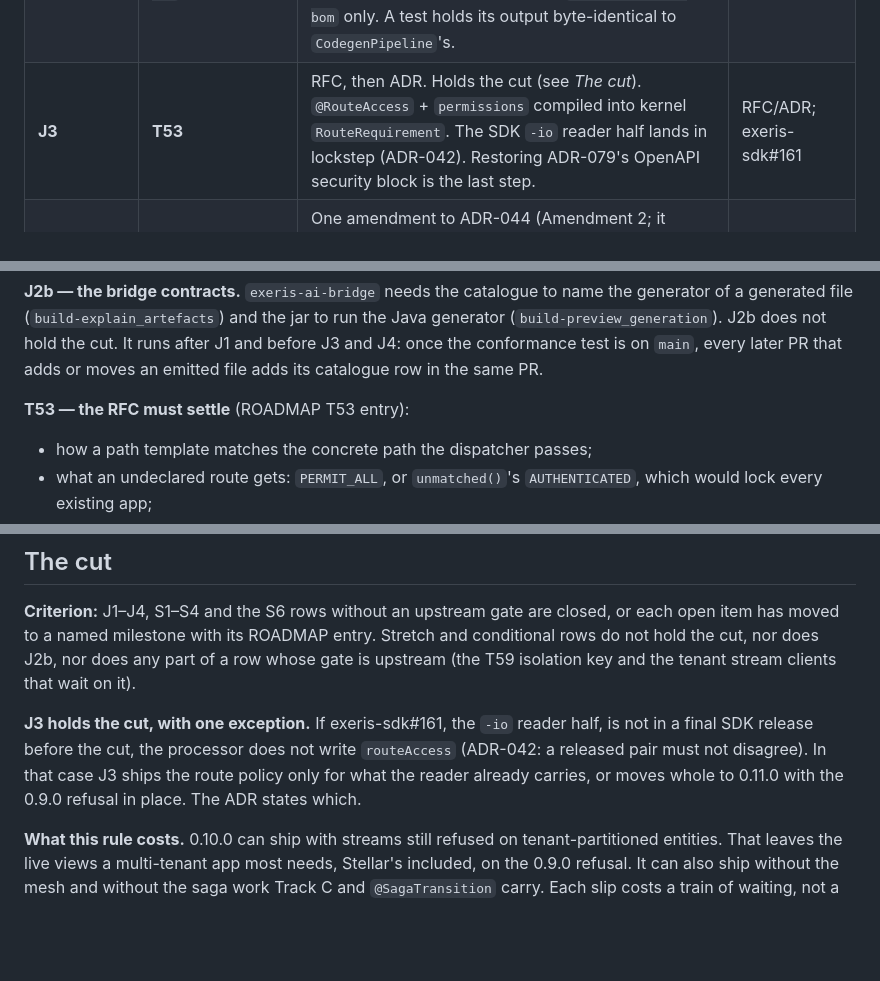
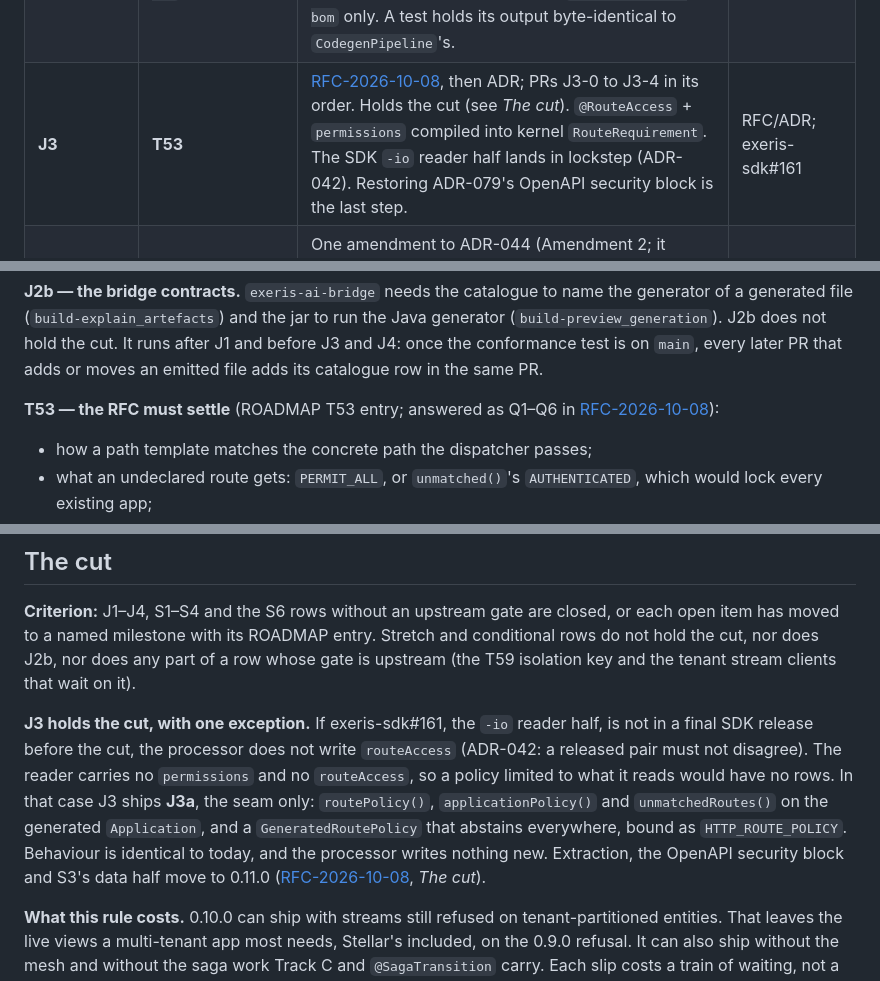
Before and after one commit to exeris-systems/exeris-tooling, a Markdown page: docs/0.10.0-release-plan.md, 3 parts joined by grey strips. GitHub-like rendering; blank space fills up the shorter version.

```diff
--- a/docs/0.10.0-release-plan.md
+++ b/docs/0.10.0-release-plan.md
@@ -71,7 +71,7 @@ moves `main` and the next one rebases onto it.
 | | **Metadata load order** | `CodegenPipeline` loads metadata in a defined order, so the auto-detected base package does not depend on the filesystem. | none |
 | **J2b** bridge contracts | **Generator catalogue** | `META-INF/exeris/generator-catalogue.json` in `exeris-codegen-java`, and `docs/generators.md`: one row per path shape the Java pipeline writes, main and test roots. `GeneratorCatalogueTest` holds the table to the JSON and the JSON to the generator set; a conformance test in `exeris-e2e-tests` fails when a manifest path has no row or a row is never matched. | ADR-097 |
 | | **`exeris-codegen-cli`** | A shaded jar with `CodegenMain` as `Main-Class` and its version from the manifest, with `--tests` / `--test-output-dir`, `--allow-empty` and `--print-catalogue`. Published to Central, managed in `exeris-tooling-bom` only. A test holds its output byte-identical to `CodegenPipeline`'s. | ADR-097 |
-| **J3** | **T53** | RFC, then ADR. Holds the cut (see *The cut*). `@RouteAccess` + `permissions` compiled into kernel `RouteRequirement`. The SDK `-io` reader half lands in lockstep (ADR-042). Restoring ADR-079's OpenAPI security block is the last step. | RFC/ADR; exeris-sdk#161 |
+| **J3** | **T53** | [RFC-2026-10-08](rfc/RFC-2026-10-08-route-authorization-policy-emission.md), then ADR; PRs J3-0 to J3-4 in its order. Holds the cut (see *The cut*). `@RouteAccess` + `permissions` compiled into kernel `RouteRequirement`. The SDK `-io` reader half lands in lockstep (ADR-042). Restoring ADR-079's OpenAPI security block is the last step. | RFC/ADR; exeris-sdk#161 |
 | **J4** | **EV1-stream per-action driver** | One amendment to ADR-044 (Amendment 2; it reverses Amendment 1 only if the kernel gives `EventDescriptor` an isolation key): the streaming action runs, and the events it triggers stream back. Removes `EXT-PROC-1107`. | RFC/ADR |
 | | **T59** | Same amendment: the tenant guard in the entity-level and the per-action stream handler, and an RLS `findById` before a per-action stream opens. Removes `EXT-PROC-1014` **only** if the kernel gives `EventDescriptor` an isolation key; without it the refusal stays. | ADR; upstream (the key) |
 | | **GET spectate route** (log T24) | Same amendment decides it: a GET route for a per-action stream, because `EventSource` is GET-only. | ADR |
@@ -90,7 +90,8 @@ generated file (`build-explain_artefacts`) and the jar to run the Java generator
 the conformance test is on `main`, every later PR that adds or moves an emitted file adds its
 catalogue row in the same PR.
 
-**T53 — the RFC must settle** (ROADMAP T53 entry):
+**T53 — the RFC must settle** (ROADMAP T53 entry; answered as Q1–Q6 in
+[RFC-2026-10-08](rfc/RFC-2026-10-08-route-authorization-policy-emission.md)):
 
 - how a path template matches the concrete path the dispatcher passes;
 - what an undeclared route gets: `PERMIT_ALL`, or `unmatched()`'s `AUTHENTICATED`, which would lock
@@ -224,8 +225,13 @@ row whose gate is upstream (the T59 isolation key and the tenant stream clients
 
 **J3 holds the cut, with one exception.** If exeris-sdk#161, the `-io` reader half, is not in a final SDK
 release before the cut, the processor does not write `routeAccess` (ADR-042: a released pair must not
-disagree). In that case J3 ships the route policy only for what the reader already carries, or moves
-whole to 0.11.0 with the 0.9.0 refusal in place. The ADR states which.
+disagree). The reader carries no `permissions` and no `routeAccess`, so a policy limited to what it
+reads would have no rows. In that case J3 ships **J3a**, the seam only: `routePolicy()`,
+`applicationPolicy()` and `unmatchedRoutes()` on the generated `Application`, and a
+`GeneratedRoutePolicy` that abstains everywhere, bound as `HTTP_ROUTE_POLICY`. Behaviour is
+identical to today, and the processor writes nothing new. Extraction, the OpenAPI security block and
+S3's data half move to 0.11.0 ([RFC-2026-10-08](rfc/RFC-2026-10-08-route-authorization-policy-emission.md),
+*The cut*).
 
 **What this rule costs.** 0.10.0 can ship with streams still refused on tenant-partitioned entities.
 That leaves the live views a multi-tenant app most needs, Stellar's included, on the 0.9.0 refusal.
```
Also changed, not shown: docs/rfc/RFC-2026-10-08-route-authorization-policy-emission.md (added, +433 -0 lines).
